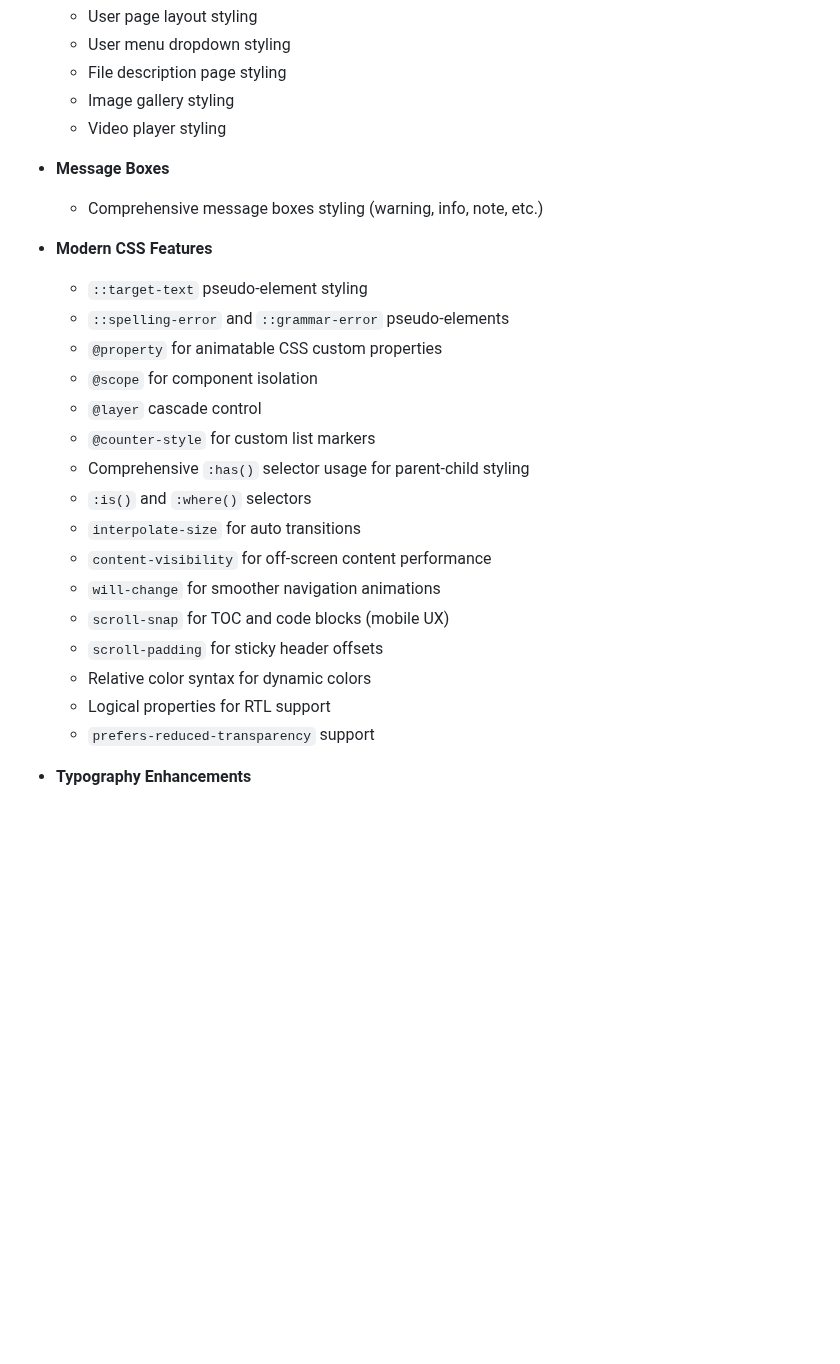
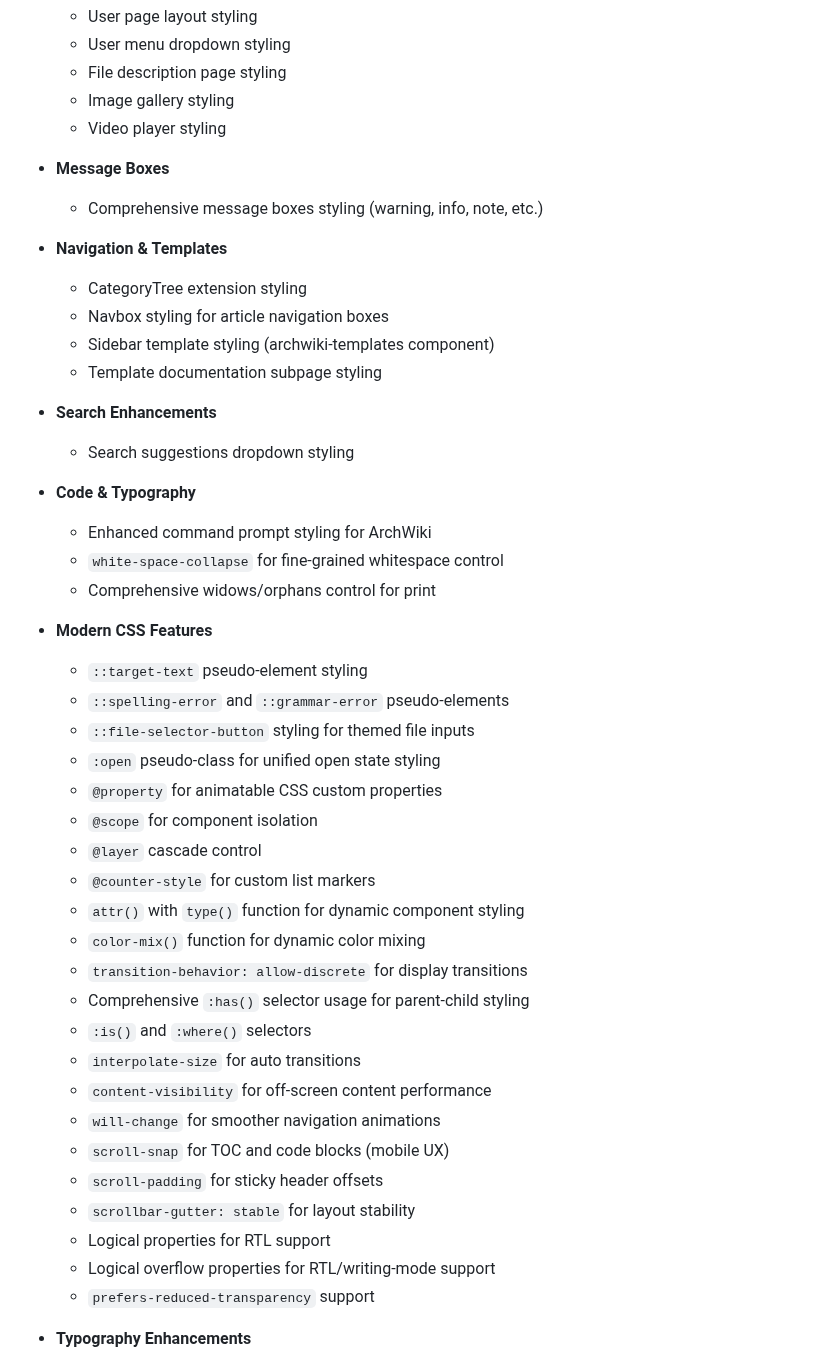
Before and after one commit to aaronedev/violet-void-theme_archwiki, a Markdown page: CHANGELOG.md, the part around one of its changes. Drawn GitHub-style; blank space fills up the shorter version.

Commit message:
docs: update CHANGELOG for 2026.03.10 (evening update)

```diff
--- a/CHANGELOG.md
+++ b/CHANGELOG.md
@@ -46,13 +46,32 @@ and this project adheres to date-based versioning (YYYY.MM.DD).
 - **Message Boxes**
   - Comprehensive message boxes styling (warning, info, note, etc.)
 
+- **Navigation & Templates**
+  - CategoryTree extension styling
+  - Navbox styling for article navigation boxes
+  - Sidebar template styling (archwiki-templates component)
+  - Template documentation subpage styling
+
+- **Search Enhancements**
+  - Search suggestions dropdown styling
+
+- **Code & Typography**
+  - Enhanced command prompt styling for ArchWiki
+  - `white-space-collapse` for fine-grained whitespace control
+  - Comprehensive widows/orphans control for print
+
 - **Modern CSS Features**
   - `::target-text` pseudo-element styling
   - `::spelling-error` and `::grammar-error` pseudo-elements
+  - `::file-selector-button` styling for themed file inputs
+  - `:open` pseudo-class for unified open state styling
   - `@property` for animatable CSS custom properties
   - `@scope` for component isolation
   - `@layer` cascade control
   - `@counter-style` for custom list markers
+  - `attr()` with `type()` function for dynamic component styling
+  - `color-mix()` function for dynamic color mixing
+  - `transition-behavior: allow-discrete` for display transitions
   - Comprehensive `:has()` selector usage for parent-child styling
   - `:is()` and `:where()` selectors
   - `interpolate-size` for auto transitions
@@ -60,8 +79,9 @@ and this project adheres to date-based versioning (YYYY.MM.DD).
   - `will-change` for smoother navigation animations
   - `scroll-snap` for TOC and code blocks (mobile UX)
   - `scroll-padding` for sticky header offsets
-  - Relative color syntax for dynamic colors
+  - `scrollbar-gutter: stable` for layout stability
   - Logical properties for RTL support
+  - Logical overflow properties for RTL/writing-mode support
   - `prefers-reduced-transparency` support
 
 - **Typography Enhancements**
```
Also changed, not shown: other parts of CHANGELOG.md (+10 -0 lines).
